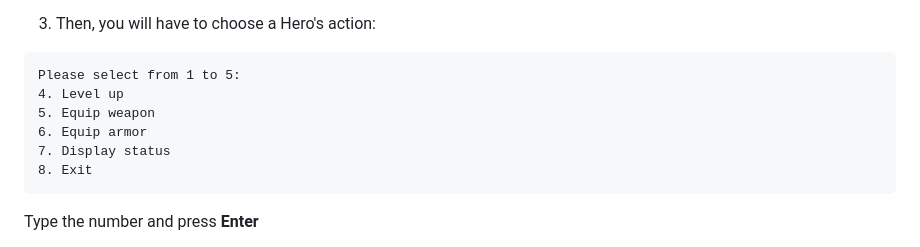
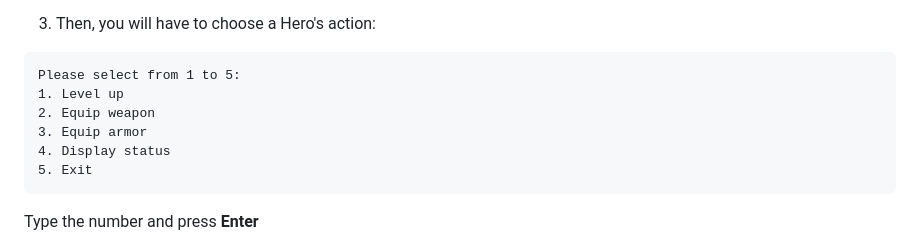
Before and after one commit to tassosant/RPG_game, a Markdown page: README.md, the part around the change. GitHub-like rendering.

````diff
--- a/README.md
+++ b/README.md
@@ -72,11 +72,11 @@ Type whatever name you want and press **Enter**
 3. Then, you will have to choose a Hero's action:
 ```
 Please select from 1 to 5:
-4. Level up
-5. Equip weapon
-6. Equip armor
-7. Display status
-8. Exit
+1. Level up
+2. Equip weapon
+3. Equip armor
+4. Display status
+5. Exit
 ```
 Type the number and press **Enter**
 
````
